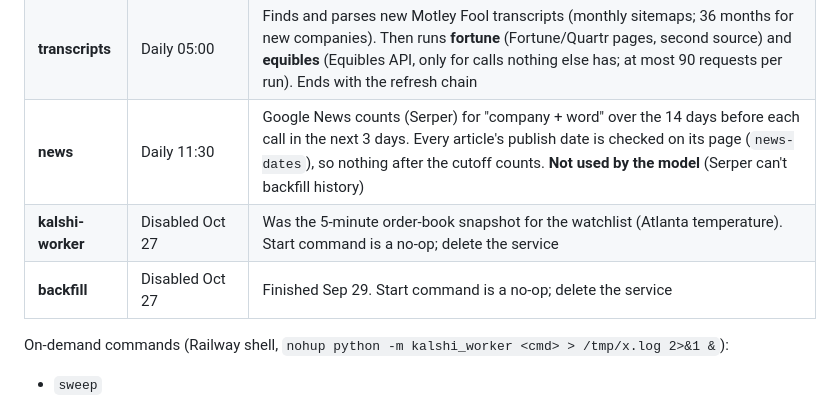
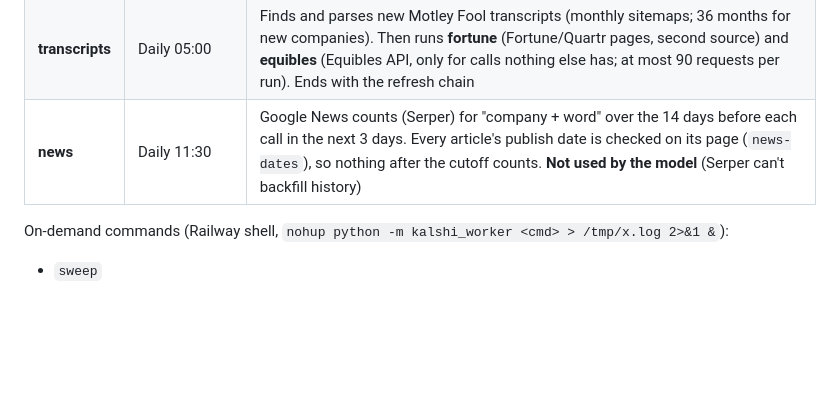
Before and after one commit to Goudelockw/recursive-mentions-markets, a Markdown page: SYSTEM.md, the part around the change. Rendered like a GitHub page; blank space fills up the shorter version.

Commit message:
PLAN/SYSTEM: kalshi-worker and backfill services deleted
Co-Authored-By: Claude Opus 5.5 <noreply@anthropic.com>
Claude-Session: https://claude.ai/code/session_01XfJsVUir5TgFY6uo5uk9td

```diff
--- a/SYSTEM.md
+++ b/SYSTEM.md
@@ -244,8 +244,6 @@ from kalshi.ingest_runs where started_at > now() - interval '24 hours' group by
 | **filings** | Every 30 min, 10:00–22:59, weekdays | SEC EDGAR: new 8-K earnings releases (Item 2.02 / Exhibit 99.1) and foreign 6-K results for every mentions company, split into body vs. forward-looking boilerplate. Also corporate-event 8-Ks (deals, exec changes) and SIC codes. Ends with the refresh chain. **This is what switches the board to Entry 2** |
 | **transcripts** | Daily 05:00 | Finds and parses new Motley Fool transcripts (monthly sitemaps; 36 months for new companies). Then runs **fortune** (Fortune/Quartr pages, second source) and **equibles** (Equibles API, only for calls nothing else has; at most 90 requests per run). Ends with the refresh chain |
 | **news** | Daily 11:30 | Google News counts (Serper) for "company + word" over the 14 days before each call in the next 3 days. Every article's publish date is checked on its page (`news-dates`), so nothing after the cutoff counts. **Not used by the model** (Serper can't backfill history) |
-| **kalshi-worker** | Disabled Oct 27 | Was the 5-minute order-book snapshot for the watchlist (Atlanta temperature). Start command is a no-op; delete the service |
-| **backfill** | Disabled Oct 27 | Finished Sep 29. Start command is a no-op; delete the service |
 
 On-demand commands (Railway shell, `nohup python -m kalshi_worker <cmd> > /tmp/x.log 2>&1 &`):
 - `sweep`
```
Also changed, not shown: PLAN.md (+1 -1 lines).
